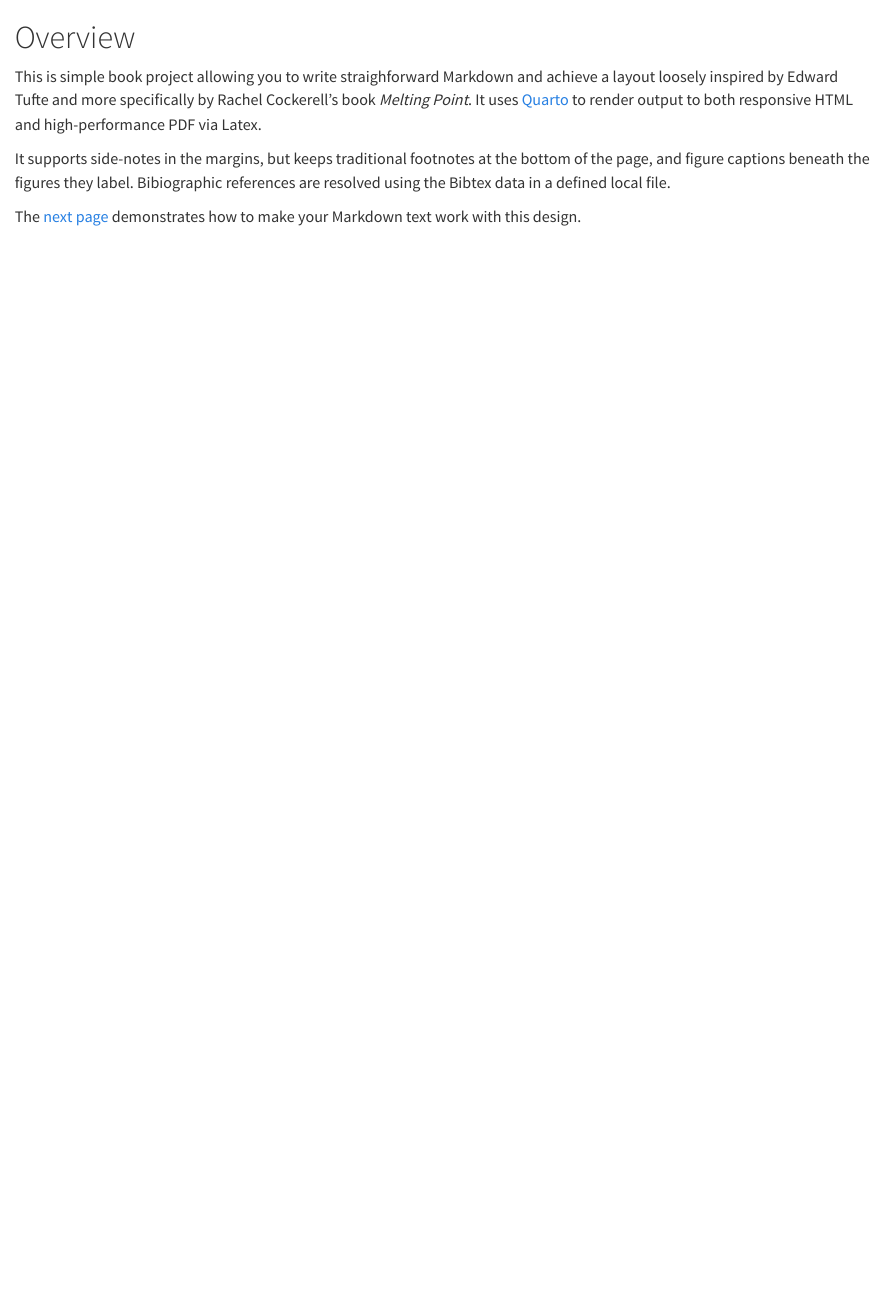
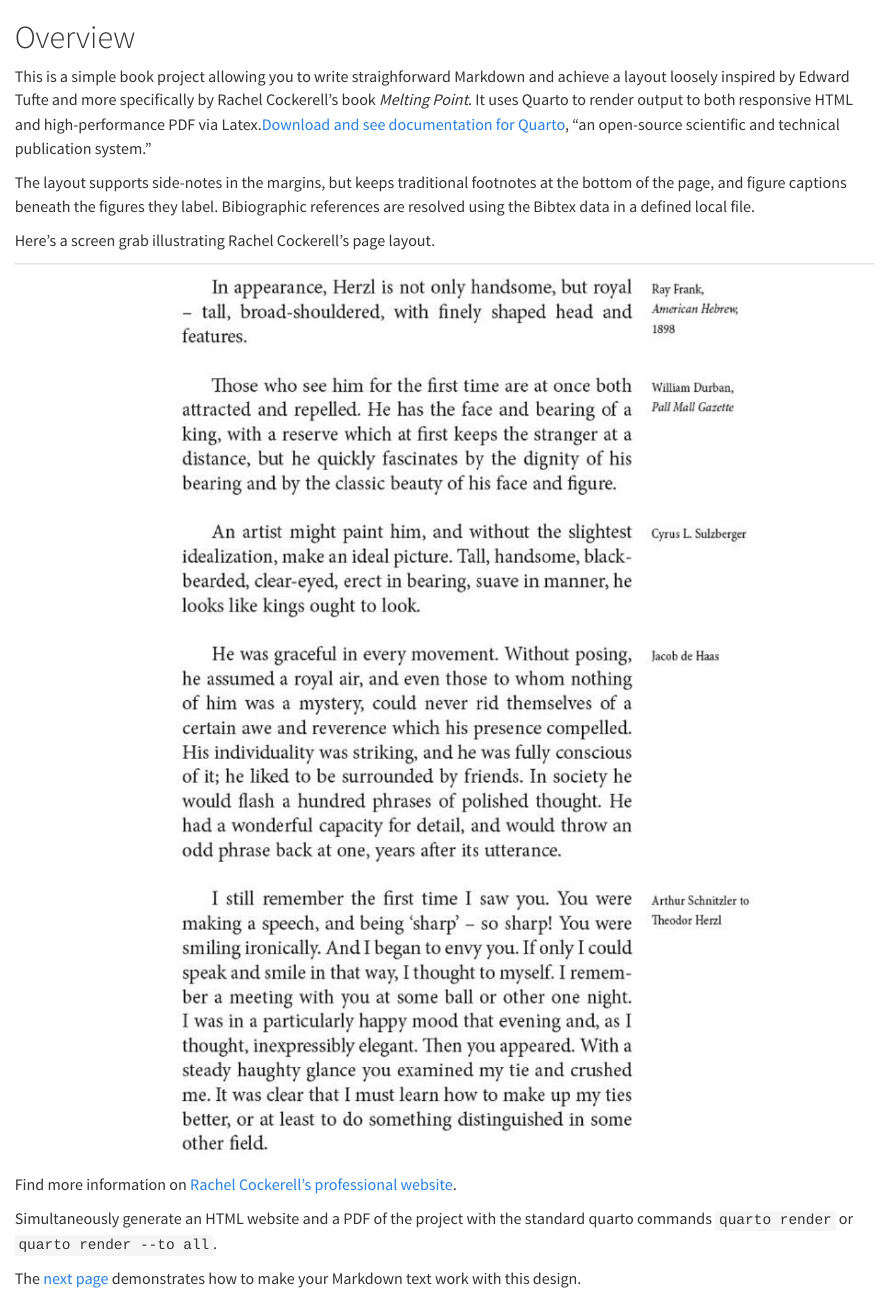
Before and after one commit to neelsmith/tufte-style-quarto, a Quarto document (index.qmd): the page in a window 1100 px wide, from its top. Rendered offline with R 4.5, knitr and Pandoc in place of Quarto, with nearby package versions.

Commit message:
More content

```diff
--- a/_quarto.yml
+++ b/_quarto.yml
@@ -13,10 +13,10 @@ book:
     right: "Version **{{< meta version >}}**,  {{< meta date >}}"
 
   chapters:
-    - releases.qmd
     - index.qmd
     - intro.qmd
     - references.qmd
+    - releases.qmd
 
 bibliography: references.bib
 link-citations: true
--- a/index.qmd
+++ b/index.qmd
@@ -1,8 +1,13 @@
 # Overview {.unnumbered}
 
-This is simple book project allowing you to write straighforward Markdown and achieve a layout loosely inspired by Edward Tufte and more specifically by Rachel Cockerell's book *Melting Point*. It uses [Quarto](https://quarto.org/) to render output to both responsive HTML and high-performance PDF via Latex.
+This is a simple book project allowing you to write straighforward Markdown and achieve a layout loosely inspired by Edward Tufte and more specifically by Rachel Cockerell's book *Melting Point*. It uses Quarto to render output to both responsive HTML and high-performance PDF via Latex.[[Download and see documentation for Quarto](https://quarto.org/), "an open-source scientific and technical publication system." ]{.column-margin}
 
-It supports side-notes in the margins, but keeps traditional footnotes at the bottom of the page, and figure captions beneath the figures they label. Bibiographic references are resolved using the Bibtex data in a defined local file.
+The layout supports side-notes in the margins, but keeps traditional footnotes at the bottom of the page, and figure captions beneath the figures they label. Bibiographic references are resolved using the Bibtex data in a defined local file.
 
+Here's a screen grab illustrating Rachel Cockerell's page layout.
+
+![Sample page from *Melting Point*.](./cockerell-page.png){#fig-cockerell} [Find more information on [Rachel Cockerell's professional website](https://www.rachelcockerell.co.uk).]{.column-margin}
+
+Simultaneously generate an HTML website and a PDF of the project with the standard quarto commands `quarto render` or `quarto render --to all`.
 
 The [next page](./intro.qmd) demonstrates how to make your Markdown text work with this design.
--- a/intro.qmd
+++ b/intro.qmd
@@ -67,3 +67,7 @@ continues to flow normally in the main text block.
 produces this:
 
 > A **paragraph** [The content of your **marginal note**.]{.column-margin} with an aligned marginal note. The paragraph text continues to flow normally in the main text block.
+
+## Version information and project metadata
+
+The configuration in `_quarto.yml` defines variables for `version` and `date`. It
```
Also changed, not shown: releases.qmd (+1 -1 lines), cockerell-page.png (added), intro.qmd (2 more changed lines).
